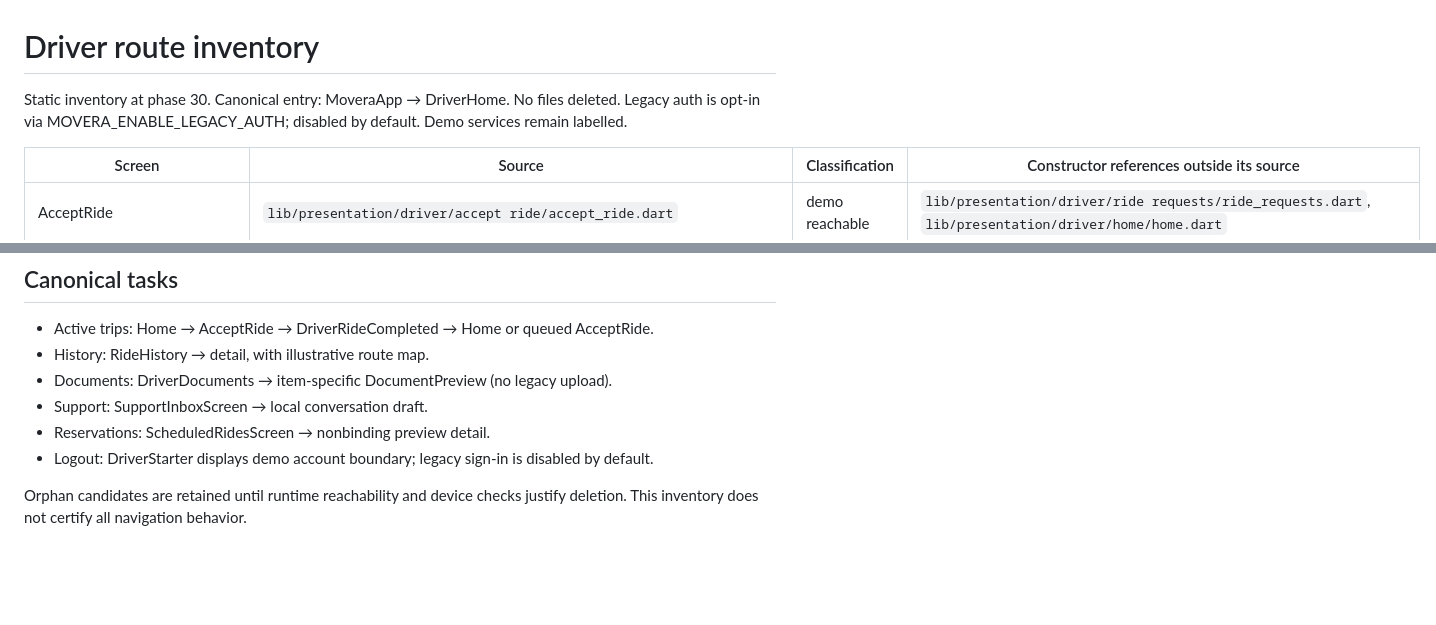
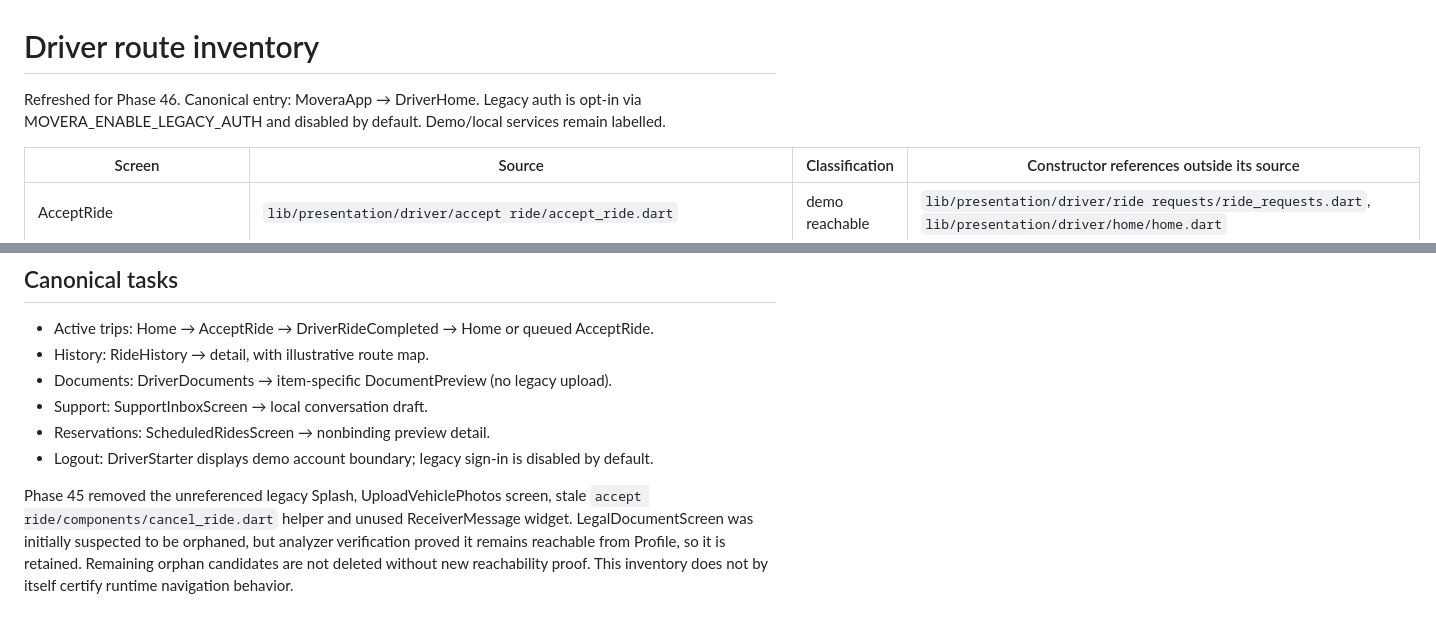
Before and after one commit to baccarisverige-ux/Movera-drider-, a Markdown page: docs/ROUTES.md, 2 parts joined by grey strips. Drawn GitHub-style; blank space fills up the shorter version.

```diff
--- a/docs/ROUTES.md
+++ b/docs/ROUTES.md
@@ -1,6 +1,6 @@
 # Driver route inventory
 
-Static inventory at phase 30. Canonical entry: MoveraApp → DriverHome. No files deleted. Legacy auth is opt-in via MOVERA_ENABLE_LEGACY_AUTH; disabled by default. Demo services remain labelled.
+Refreshed for Phase 46. Canonical entry: MoveraApp → DriverHome. Legacy auth is opt-in via MOVERA_ENABLE_LEGACY_AUTH and disabled by default. Demo/local services remain labelled.
 
 | Screen | Source | Classification | Constructor references outside its source |
 |---|---|---|---|
@@ -60,4 +57,4 @@ Static inventory at phase 30. Canonical entry: MoveraApp → DriverHome. No file
 - Reservations: ScheduledRidesScreen → nonbinding preview detail.
 - Logout: DriverStarter displays demo account boundary; legacy sign-in is disabled by default.
 
-Orphan candidates are retained until runtime reachability and device checks justify deletion. This inventory does not certify all navigation behavior.
+Phase 45 removed the unreferenced legacy Splash, UploadVehiclePhotos screen, stale `accept ride/components/cancel_ride.dart` helper and unused ReceiverMessage widget. LegalDocumentScreen was initially suspected to be orphaned, but analyzer verification proved it remains reachable from Profile, so it is retained. Remaining orphan candidates are not deleted without new reachability proof. This inventory does not by itself certify runtime navigation behavior.
```
Also changed, not shown: other parts of docs/ROUTES.md (+3 -6 lines).
